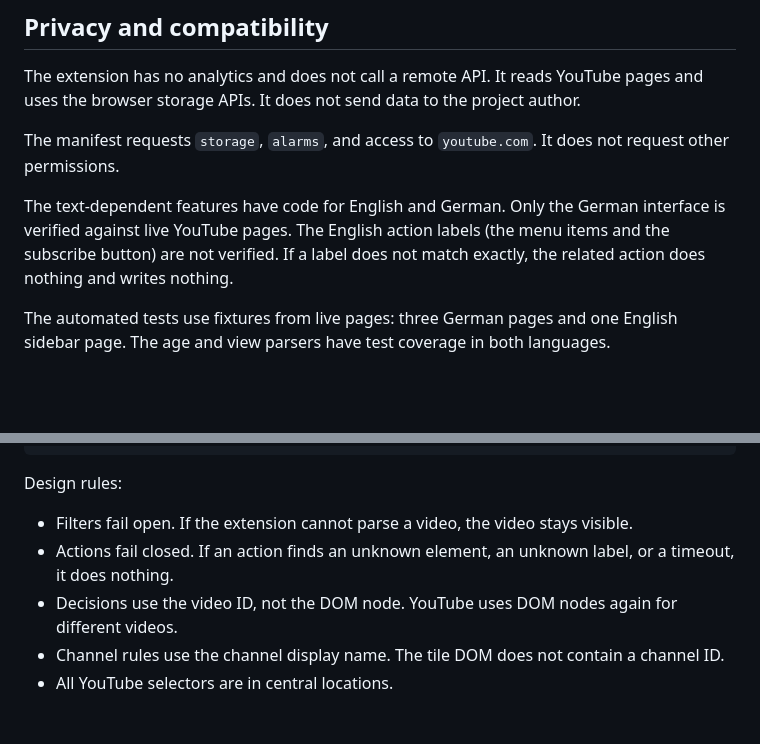
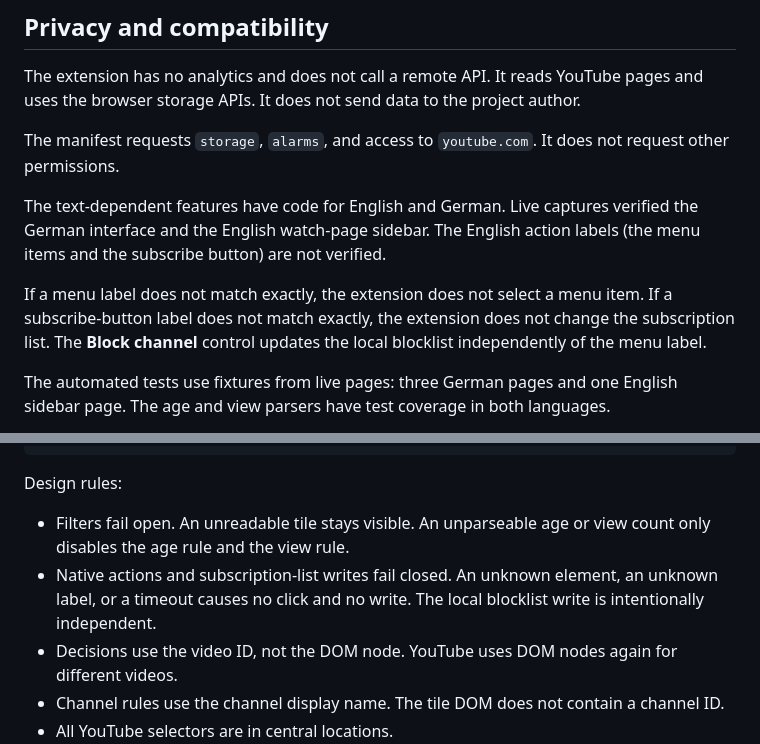
Before and after one commit to m8-t/youtube-tuner, a Markdown page: README.md, 2 parts joined by grey strips. Drawn GitHub-style; blank space fills up the shorter version.

Commit message:
docs: scope fail-closed claims and language verification precisely

```diff
--- a/README.md
+++ b/README.md
@@ -142,10 +142,14 @@ author.
 The manifest requests `storage`, `alarms`, and access to `youtube.com`. It does
 not request other permissions.
 
-The text-dependent features have code for English and German. Only the German
-interface is verified against live YouTube pages. The English action labels
-(the menu items and the subscribe button) are not verified. If a label does not
-match exactly, the related action does nothing and writes nothing.
+The text-dependent features have code for English and German. Live captures
+verified the German interface and the English watch-page sidebar. The English
+action labels (the menu items and the subscribe button) are not verified.
+
+If a menu label does not match exactly, the extension does not select a menu
+item. If a subscribe-button label does not match exactly, the extension does
+not change the subscription list. The **Block channel** control updates the
+local blocklist independently of the menu label.
 
 The automated tests use fixtures from live pages: three German pages and one
 English sidebar page. The age and view parsers have test coverage in both
@@ -200,10 +204,11 @@ src/
 
 Design rules:
 
-- Filters fail open. If the extension cannot parse a video, the video stays
-  visible.
-- Actions fail closed. If an action finds an unknown element, an unknown
-  label, or a timeout, it does nothing.
+- Filters fail open. An unreadable tile stays visible. An unparseable age or
+  view count only disables the age rule and the view rule.
+- Native actions and subscription-list writes fail closed. An unknown
+  element, an unknown label, or a timeout causes no click and no write. The
+  local blocklist write is intentionally independent.
 - Decisions use the video ID, not the DOM node. YouTube uses DOM nodes again
   for different videos.
 - Channel rules use the channel display name. The tile DOM does not contain a
```
